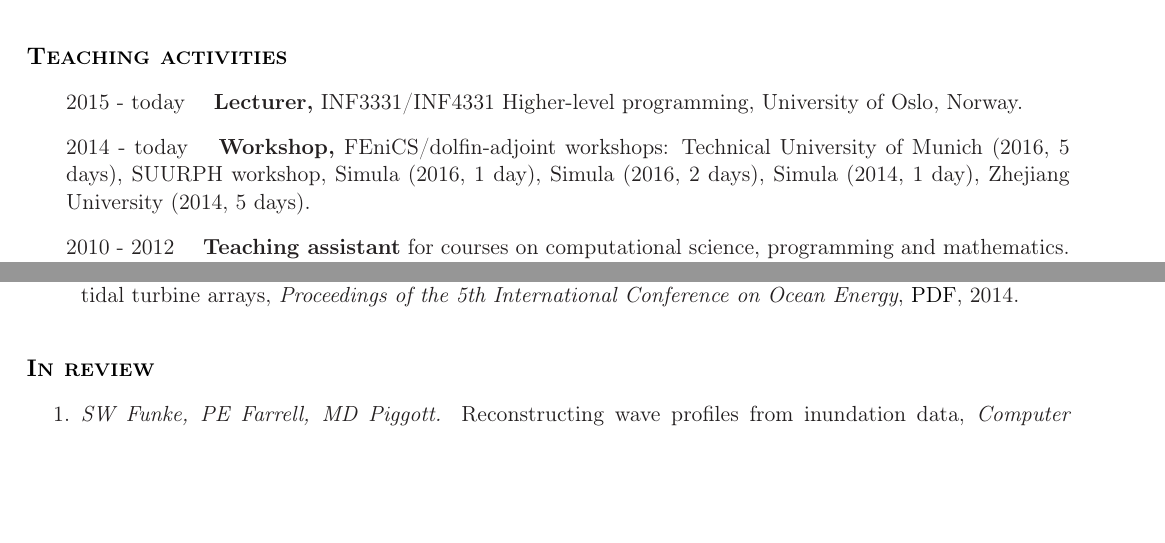
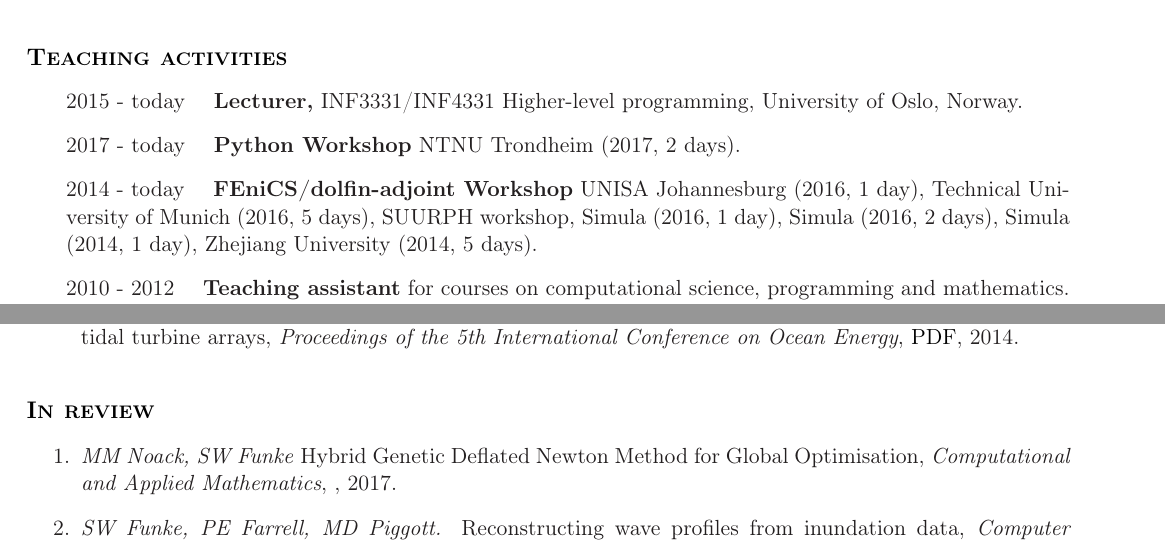
Before and after one commit to funsim/cv, a LaTeX CV (SimonFunkeCV.tex): two parts of pages 2 and 4 of 5, joined at a grey line, cut so that both start at the same text, the shorter picture padded with empty space. Compiled offline with pdfLaTeX.

Commit message:
Add course

```diff
--- a/SimonFunkeCV.tex
+++ b/SimonFunkeCV.tex
@@ -230,7 +230,8 @@
 \sectionheader{Teaching activities}
 \begin{outerlist}
     \item[] \supervision{Lecturer,}{INF3331/INF4331 Higher-level programming, University of Oslo, Norway}{2015 - today}
-    \item[] \supervision{Workshop,}{FEniCS/dolfin-adjoint workshops: Technical University of Munich (2016, 5 days), SUURPH workshop, Simula (2016, 1 day), Simula (2016, 2 days), Simula (2014, 1 day), Zhejiang University (2014, 5 days)}{2014 - today}
+    \item[] \supervision{Python Workshop}{NTNU Trondheim (2017, 2 days)}{2017 - today}
+    \item[] \supervision{FEniCS/dolfin-adjoint Workshop}{UNISA Johannesburg (2016, 1 day), Technical University of Munich (2016, 5 days), SUURPH workshop, Simula (2016, 1 day), Simula (2016, 2 days), Simula (2014, 1 day), Zhejiang University (2014, 5 days)}{2014 - today}
 %    \item[] \supervision{\hspace{1.2cm}Invited lecture,}{Introduction to PDE-constrained optimisation, Zhejiang University, China (1 week)}{2014}
     \item[] \supervision{Teaching assistant}{for courses on computational science, programming and mathematics. Department of Earth Science and Engineering, Imperial College London, UK}{2010 - 2012}
 \end{outerlist}
@@ -293,4 +294,5 @@ match with MRI measurements.
 
 \sectionheader{In review}
 \begin{enumerate}
+    \item \textit{MM Noack, SW Funke} Hybrid Genetic Deflated Newton Method for Global Optimisation, \textit{Computational and Applied Mathematics}, \href{}{}, 2017.
     \item \textit{SW Funke, PE Farrell, MD Piggott.} Reconstructing wave profiles from inundation data, \textit{Computer Methods in Applied Mechanics and Engineering}, \href{}{}, 2017.
```
Also changed, not shown: SimonFunkeCV.pdf, SimonFunkeCV.tex (2 more changed lines).
